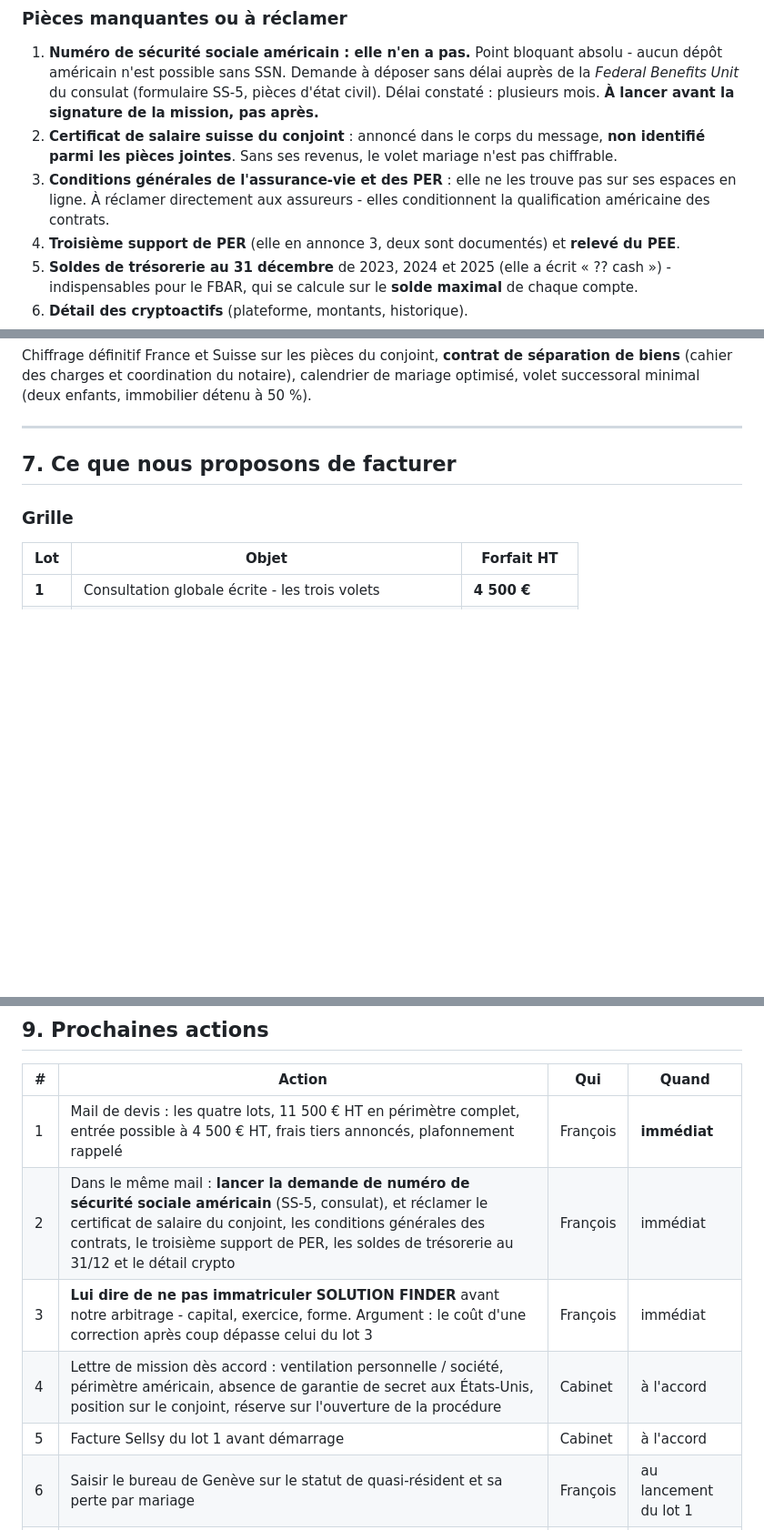
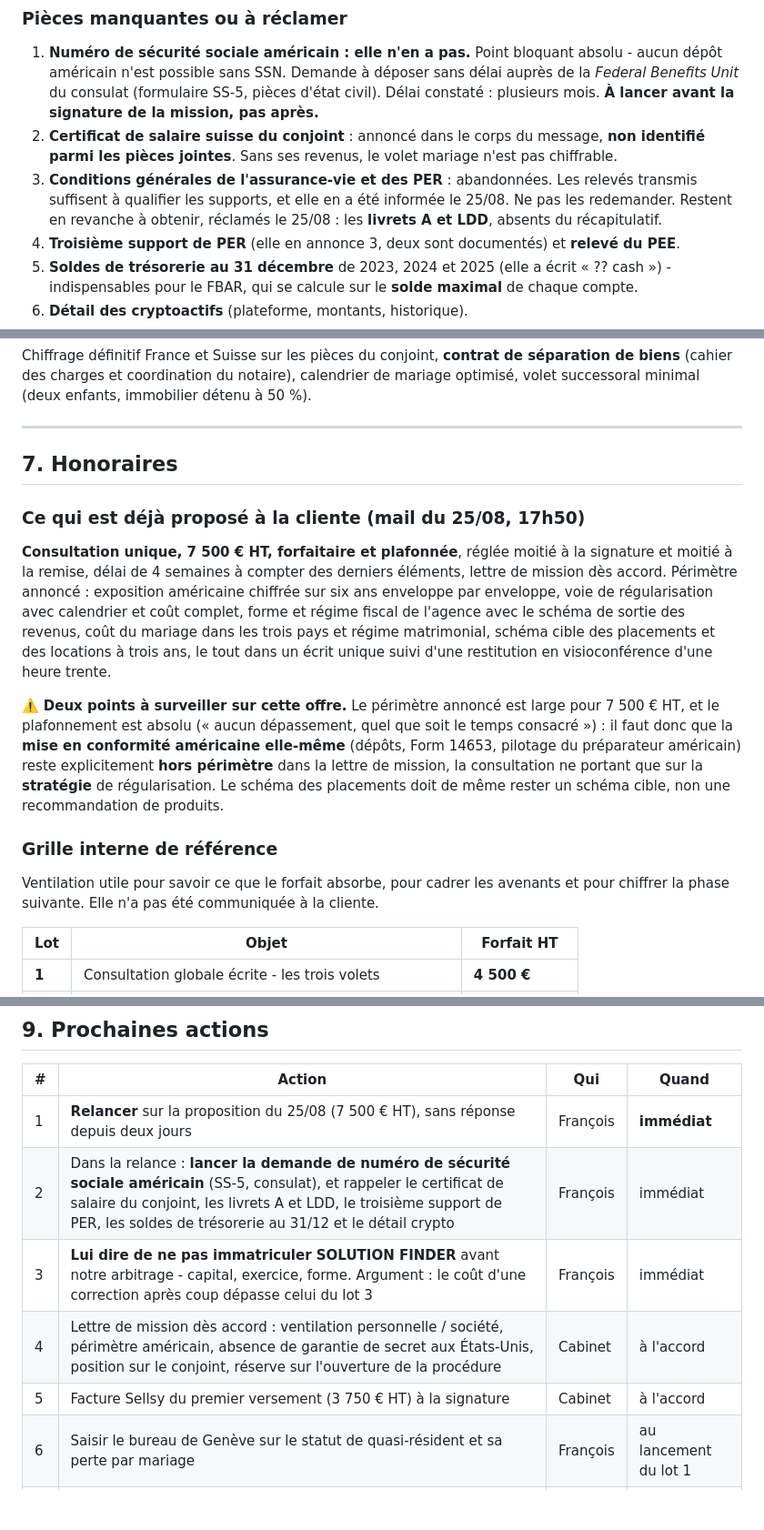
Before and after one commit to FOUAIRY357/git-clone-https-github.com-JonathanB555-bensaidavocats, a Markdown page: livrables/Maccioni/rapport-diagnostic-et-honoraires.md, 3 parts joined by grey strips. Shown at 91% size. Rendered like a GitHub page; blank space fills up the shorter version.

```diff
--- a/livrables/Maccioni/rapport-diagnostic-et-honoraires.md
+++ b/livrables/Maccioni/rapport-diagnostic-et-honoraires.md
@@ -89,9 +90,11 @@ signés séparément), **entrée à 4 500 € HT** sur le seul lot de consultati
    plusieurs mois. **À lancer avant la signature de la mission, pas après.**
 2. **Certificat de salaire suisse du conjoint** : annoncé dans le corps du message, **non
    identifié parmi les pièces jointes**. Sans ses revenus, le volet mariage n'est pas chiffrable.
-3. **Conditions générales de l'assurance-vie et des PER** : elle ne les trouve pas sur ses
-   espaces en ligne. À réclamer directement aux assureurs - elles conditionnent la
-   qualification américaine des contrats.
+3. **Conditions générales de l'assurance-vie et des PER** : abandonnées. Les relevés transmis
+   suffisent à qualifier les supports, et elle en a été informée le 25/08. Ne pas les
+   redemander.
+   Restent en revanche à obtenir, réclamés le 25/08 : les **livrets A et LDD**, absents du
+   récapitulatif.
 4. **Troisième support de PER** (elle en annonce 3, deux sont documentés) et **relevé du PEE**.
 5. **Soldes de trésorerie au 31 décembre** de 2023, 2024 et 2025 (elle a écrit « ?? cash ») -
    indispensables pour le FBAR, qui se calcule sur le **solde maximal** de chaque compte.
@@ -410,9 +413,29 @@ successoral minimal (deux enfants, immobilier détenu à 50 %).
 
 ---
 
-## 7. Ce que nous proposons de facturer
+## 7. Honoraires
 
-### Grille
+### Ce qui est déjà proposé à la cliente (mail du 25/08, 17h50)
+
+**Consultation unique, 7 500 € HT, forfaitaire et plafonnée**, réglée moitié à la signature et
+moitié à la remise, délai de 4 semaines à compter des derniers éléments, lettre de mission dès
+accord. Périmètre annoncé : exposition américaine chiffrée sur six ans enveloppe par enveloppe,
+voie de régularisation avec calendrier et coût complet, forme et régime fiscal de l'agence avec
+le schéma de sortie des revenus, coût du mariage dans les trois pays et régime matrimonial,
+schéma cible des placements et des locations à trois ans, le tout dans un écrit unique suivi
+d'une restitution en visioconférence d'une heure trente.
+
+⚠️ **Deux points à surveiller sur cette offre.** Le périmètre annoncé est large pour 7 500 € HT,
+et le plafonnement est absolu (« aucun dépassement, quel que soit le temps consacré ») : il faut
+donc que la **mise en conformité américaine elle-même** (dépôts, Form 14653, pilotage du
+préparateur américain) reste explicitement **hors périmètre** dans la lettre de mission, la
+consultation ne portant que sur la **stratégie** de régularisation. Le schéma des placements doit
+de même rester un schéma cible, non une recommandation de produits.
+
+### Grille interne de référence
+
+Ventilation utile pour savoir ce que le forfait absorbe, pour cadrer les avenants et pour
+chiffrer la phase suivante. Elle n'a pas été communiquée à la cliente.
 
 | Lot | Objet | Forfait HT |
 |---|---|---|
@@ -514,11 +537,11 @@ mentionner comme perspective, ne pas le chiffrer dans ce devis.
 
 | # | Action | Qui | Quand |
 |---|---|---|---|
-| 1 | Mail de devis : les quatre lots, 11 500 € HT en périmètre complet, entrée possible à 4 500 € HT, frais tiers annoncés, plafonnement rappelé | François | **immédiat** |
-| 2 | Dans le même mail : **lancer la demande de numéro de sécurité sociale américain** (SS-5, consulat), et réclamer le certificat de salaire du conjoint, les conditions générales des contrats, le troisième support de PER, les soldes de trésorerie au 31/12 et le détail crypto | François | immédiat |
+| 1 | **Relancer** sur la proposition du 25/08 (7 500 € HT), sans réponse depuis deux jours | François | **immédiat** |
+| 2 | Dans la relance : **lancer la demande de numéro de sécurité sociale américain** (SS-5, consulat), et rappeler le certificat de salaire du conjoint, les livrets A et LDD, le troisième support de PER, les soldes de trésorerie au 31/12 et le détail crypto | François | immédiat |
 | 3 | **Lui dire de ne pas immatriculer SOLUTION FINDER** avant notre arbitrage - capital, exercice, forme. Argument : le coût d'une correction après coup dépasse celui du lot 3 | François | immédiat |
 | 4 | Lettre de mission dès accord : ventilation personnelle / société, périmètre américain, absence de garantie de secret aux États-Unis, position sur le conjoint, réserve sur l'ouverture de la procédure | Cabinet | à l'accord |
-| 5 | Facture Sellsy du lot 1 avant démarrage | Cabinet | à l'accord |
+| 5 | Facture Sellsy du premier versement (3 750 € HT) à la signature | Cabinet | à l'accord |
 | 6 | Saisir le bureau de Genève sur le statut de quasi-résident et sa perte par mariage | François | au lancement du lot 1 |
 | 7 | Identifier le préparateur américain et l'engager sous notre mission | Cabinet | au lancement du lot 2 |
 
```
Also changed, not shown: other parts of livrables/Maccioni/rapport-diagnostic-et-honoraires.md (+2 -1 lines), livrables/Maccioni/note-interne-fiche-contact-a-facturation.md (+27 -17 lines).
